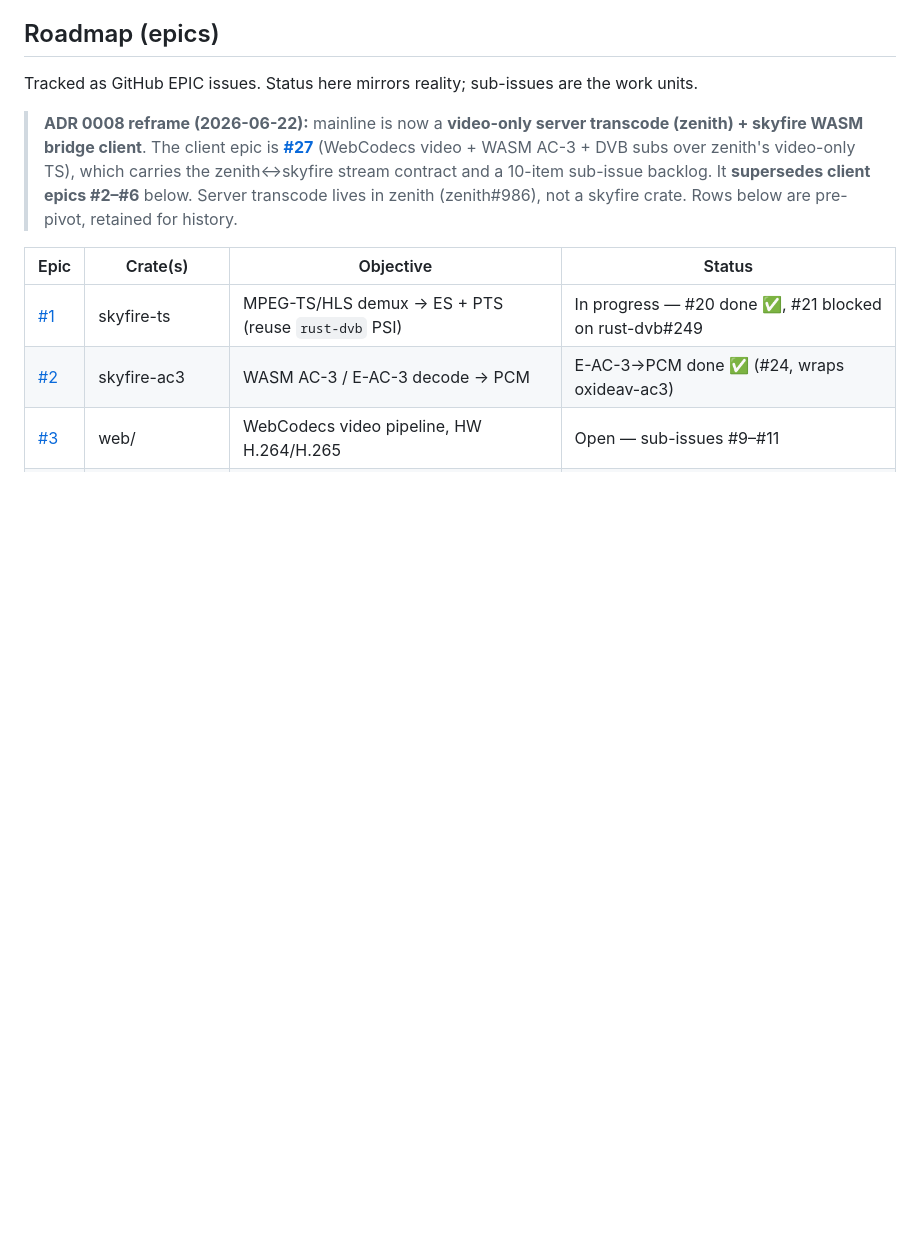
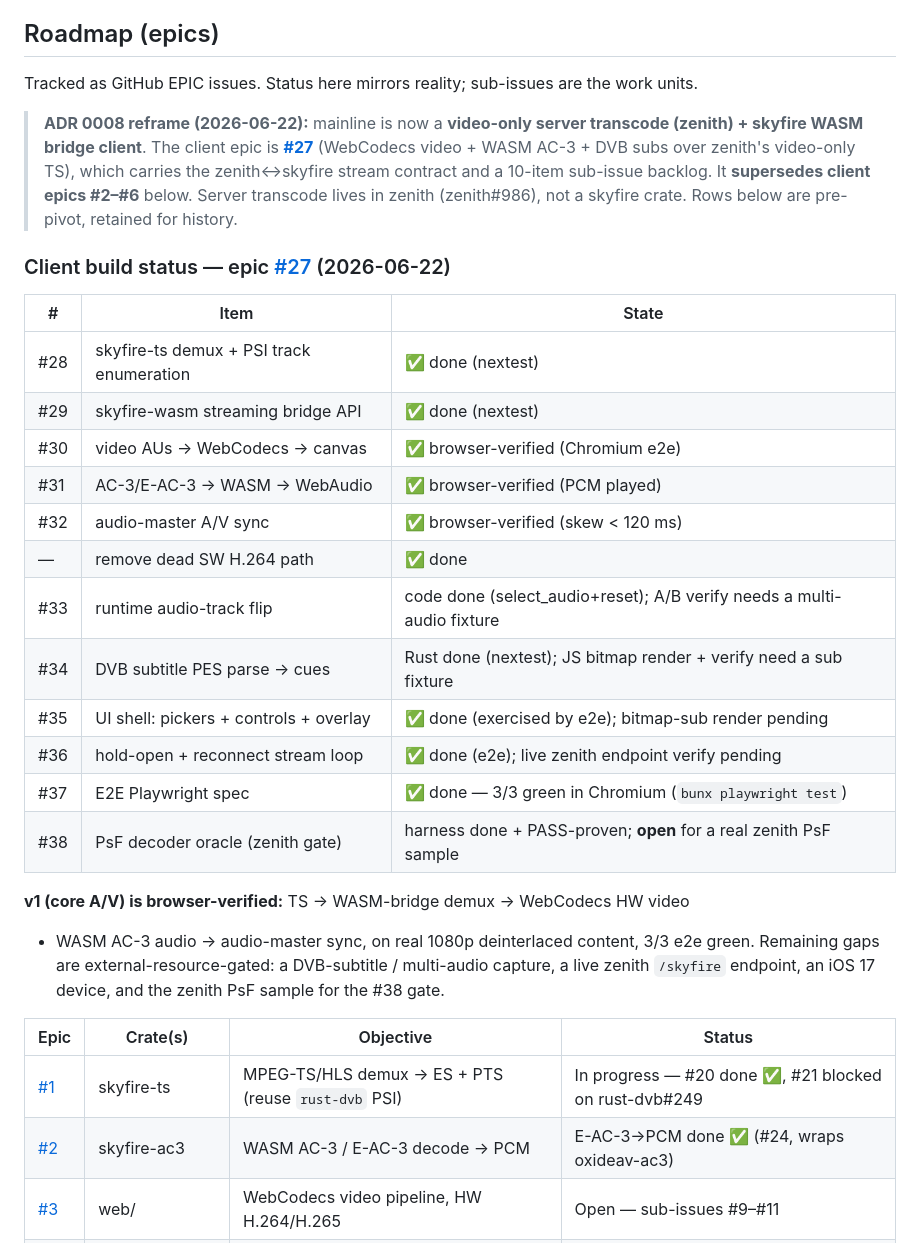
Before and after one commit to fishloa/rust-skyfire, a Markdown page: docs/OBJECTIVES.md, the part around the change. GitHub-like rendering; blank space fills up the shorter version.

Commit message:
docs: OBJECTIVES client build status — epic #27 (#28-#37 done, v1 browser-verified)

```diff
--- a/docs/OBJECTIVES.md
+++ b/docs/OBJECTIVES.md
@@ -75,6 +75,29 @@ work units.
 > client epics #2–#6** below. Server transcode lives in zenith (zenith#986), not a
 > skyfire crate. Rows below are pre-pivot, retained for history.
 
+### Client build status — epic [#27](https://github.com/fishloa/rust-skyfire/issues/27) (2026-06-22)
+
+| # | Item | State |
+|---|---|---|
+| #28 | skyfire-ts demux + PSI track enumeration | ✅ done (nextest) |
+| #29 | skyfire-wasm streaming bridge API | ✅ done (nextest) |
+| #30 | video AUs → WebCodecs → canvas | ✅ browser-verified (Chromium e2e) |
+| #31 | AC-3/E-AC-3 → WASM → WebAudio | ✅ browser-verified (PCM played) |
+| #32 | audio-master A/V sync | ✅ browser-verified (skew < 120 ms) |
+| — | remove dead SW H.264 path | ✅ done |
+| #33 | runtime audio-track flip | code done (select_audio+reset); A/B verify needs a multi-audio fixture |
+| #34 | DVB subtitle PES parse → cues | Rust done (nextest); JS bitmap render + verify need a sub fixture |
+| #35 | UI shell: pickers + controls + overlay | ✅ done (exercised by e2e); bitmap-sub render pending |
+| #36 | hold-open + reconnect stream loop | ✅ done (e2e); live zenith endpoint verify pending |
+| #37 | E2E Playwright spec | ✅ done — 3/3 green in Chromium (`bunx playwright test`) |
+| #38 | PsF decoder oracle (zenith gate) | harness done + PASS-proven; **open** for a real zenith PsF sample |
+
+**v1 (core A/V) is browser-verified:** TS → WASM-bridge demux → WebCodecs HW video
++ WASM AC-3 audio → audio-master sync, on real 1080p deinterlaced content, 3/3 e2e
+green. Remaining gaps are external-resource-gated: a DVB-subtitle / multi-audio
+capture, a live zenith `/skyfire` endpoint, an iOS 17 device, and the zenith PsF
+sample for the #38 gate.
+
 | Epic | Crate(s) | Objective | Status |
 |---|---|---|---|
 | [#1](https://github.com/fishloa/rust-skyfire/issues/1) | skyfire-ts | MPEG-TS/HLS demux → ES + PTS (reuse `rust-dvb` PSI) | In progress — #20 done ✅, #21 blocked on rust-dvb#249 |
```
